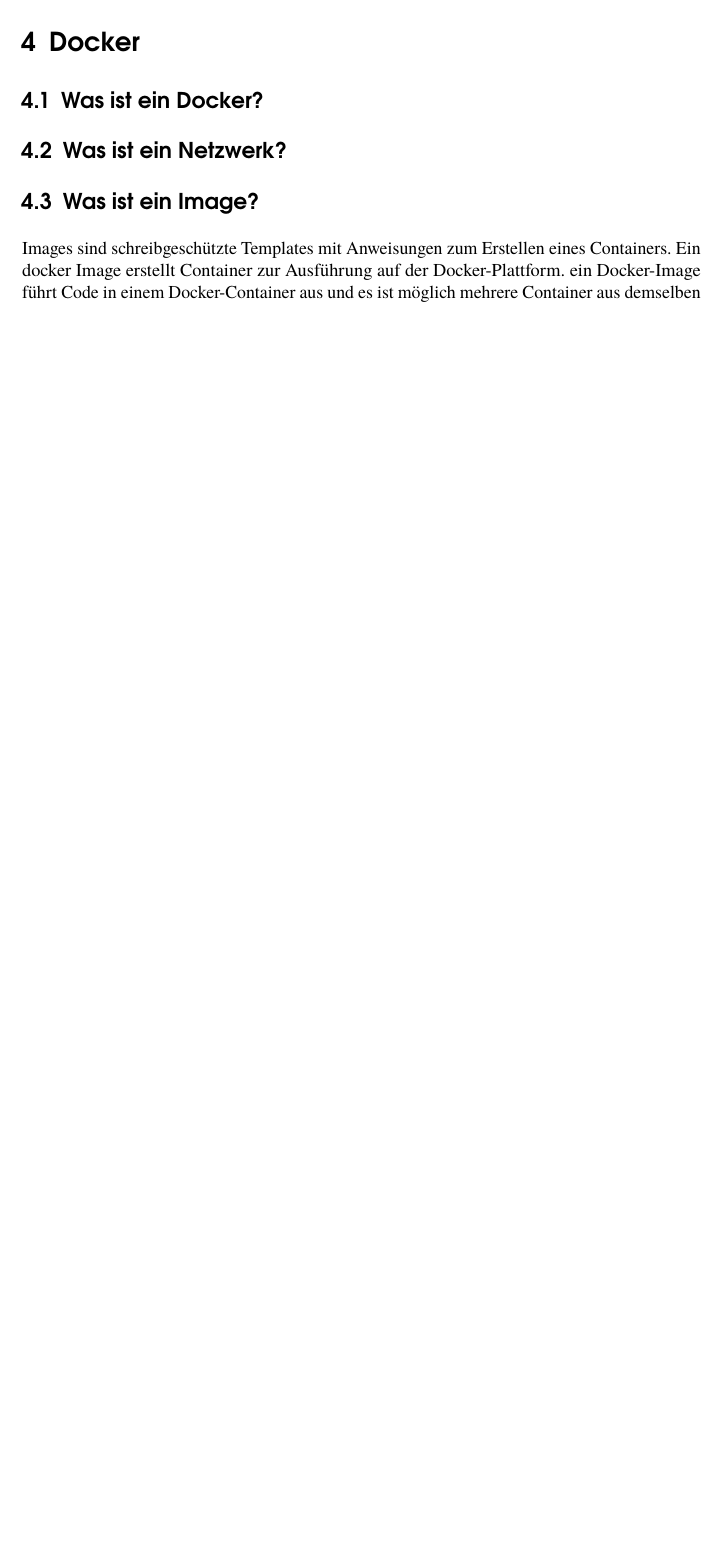
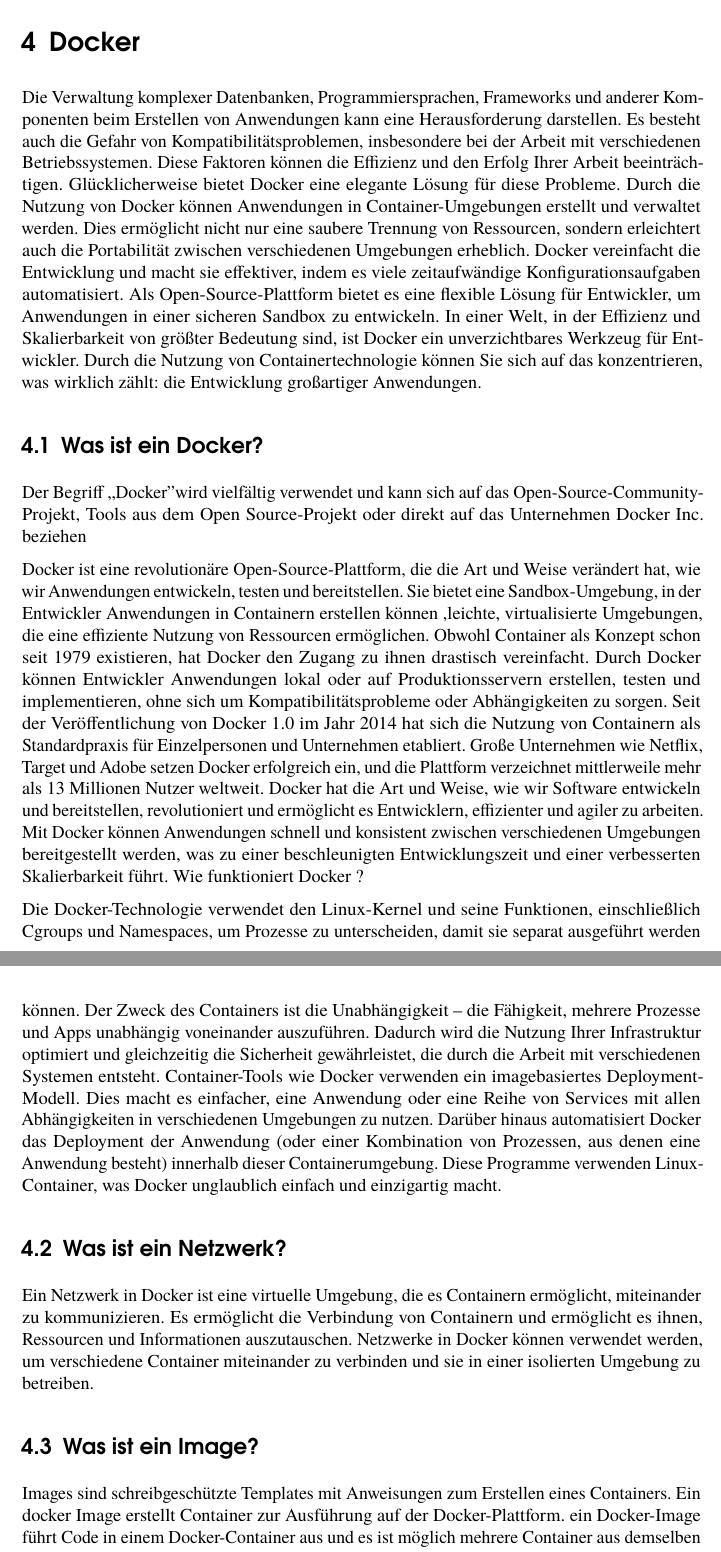
Before and after one commit to juniorekane/abgabe, a LaTeX document (hauptdatei.tex, which reads src/docker.tex): part of page 7 of 13 before the commit and two parts of pages 7 and 8 of 14 after it, the two joined at a grey line, cut so that both start at the same text, the shorter picture padded with empty space. Compiled offline with LuaLaTeX.

Commit message:
added Docker Documentation

```diff
--- a/src/docker.tex
+++ b/src/docker.tex
@@ -1,11 +1,31 @@
 \section{Docker}\label{Docker}
 
+Die Verwaltung komplexer Datenbanken, Programmiersprachen, Frameworks und anderer Komponenten beim Erstellen von Anwendungen kann eine Herausforderung darstellen. Es besteht auch die Gefahr von Kompatibilitätsproblemen, insbesondere bei der Arbeit mit verschiedenen Betriebssystemen. Diese Faktoren können die Effizienz und den Erfolg Ihrer Arbeit beeinträchtigen.
+Glücklicherweise bietet Docker eine elegante Lösung für diese Probleme. Durch die Nutzung von Docker können Anwendungen in Container-Umgebungen erstellt und verwaltet werden. Dies ermöglicht nicht nur eine saubere Trennung von Ressourcen, sondern erleichtert auch die Portabilität zwischen verschiedenen Umgebungen erheblich.
+Docker vereinfacht die Entwicklung und macht sie effektiver, indem es viele zeitaufwändige Konfigurationsaufgaben automatisiert. Als Open-Source-Plattform bietet es eine flexible Lösung für Entwickler, um Anwendungen in einer sicheren Sandbox zu entwickeln.
+In einer Welt, in der Effizienz und Skalierbarkeit von größter Bedeutung sind, ist Docker ein unverzichtbares Werkzeug für Entwickler. Durch die Nutzung von Containertechnologie können Sie sich auf das konzentrieren, was wirklich zählt: die Entwicklung großartiger Anwendungen.
 
 \subsection{Was ist ein Docker?}
 
+Der Begriff „Docker" wird vielfältig verwendet und kann sich auf das Open-Source-Community-Projekt, Tools aus dem Open Source-Projekt oder direkt auf das Unternehmen Docker Inc. beziehen
 
+
+
+
+
+Docker ist eine revolutionäre Open-Source-Plattform, die die Art und Weise verändert hat, wie wir Anwendungen entwickeln, testen und bereitstellen. Sie bietet eine Sandbox-Umgebung, in der Entwickler Anwendungen in Containern erstellen können ,leichte, virtualisierte Umgebungen, die eine effiziente Nutzung von Ressourcen ermöglichen.
+Obwohl Container als Konzept schon seit 1979 existieren, hat Docker den Zugang zu ihnen drastisch vereinfacht. Durch Docker können Entwickler Anwendungen lokal oder auf Produktionsservern erstellen, testen und implementieren, ohne sich um Kompatibilitätsprobleme oder Abhängigkeiten zu sorgen.
+Seit der Veröffentlichung von Docker 1.0 im Jahr 2014 hat sich die Nutzung von Containern als Standardpraxis für Einzelpersonen und Unternehmen etabliert. Große Unternehmen wie Netflix, Target und Adobe setzen Docker erfolgreich ein, und die Plattform verzeichnet mittlerweile mehr als 13 Millionen Nutzer weltweit.
+Docker hat die Art und Weise, wie wir Software entwickeln und bereitstellen, revolutioniert und ermöglicht es Entwicklern, effizienter und agiler zu arbeiten. Mit Docker können Anwendungen schnell und konsistent zwischen verschiedenen Umgebungen bereitgestellt werden, was zu einer beschleunigten Entwicklungszeit und einer verbesserten Skalierbarkeit führt.
+Wie funktioniert Docker ?
+
+
+Die Docker-Technologie verwendet den Linux-Kernel und seine Funktionen, einschließlich Cgroups und Namespaces, um Prozesse zu unterscheiden, damit sie separat ausgeführt werden können. Der Zweck des Containers ist die Unabhängigkeit – die Fähigkeit, mehrere Prozesse und Apps unabhängig voneinander auszuführen. Dadurch wird die Nutzung Ihrer Infrastruktur optimiert und gleichzeitig die Sicherheit gewährleistet, die durch die Arbeit mit verschiedenen Systemen entsteht.
+Container-Tools wie Docker verwenden ein imagebasiertes Deployment-Modell. Dies macht es einfacher, eine Anwendung oder eine Reihe von Services mit allen Abhängigkeiten in verschiedenen Umgebungen zu nutzen. Darüber hinaus automatisiert Docker das Deployment der Anwendung (oder einer Kombination von Prozessen, aus denen eine Anwendung besteht) innerhalb dieser Containerumgebung.
+Diese Programme verwenden Linux-Container, was Docker unglaublich einfach und einzigartig macht.
 \subsection{Was ist ein Netzwerk?}
 
+Ein Netzwerk in Docker ist eine virtuelle Umgebung, die es Containern ermöglicht, miteinander zu kommunizieren. Es ermöglicht die Verbindung von Containern und ermöglicht es ihnen, Ressourcen und Informationen auszutauschen. Netzwerke in Docker können verwendet werden, um verschiedene Container miteinander zu verbinden und sie in einer isolierten Umgebung zu betreiben.
 
 \subsection{Was ist ein Image?}
 
```
